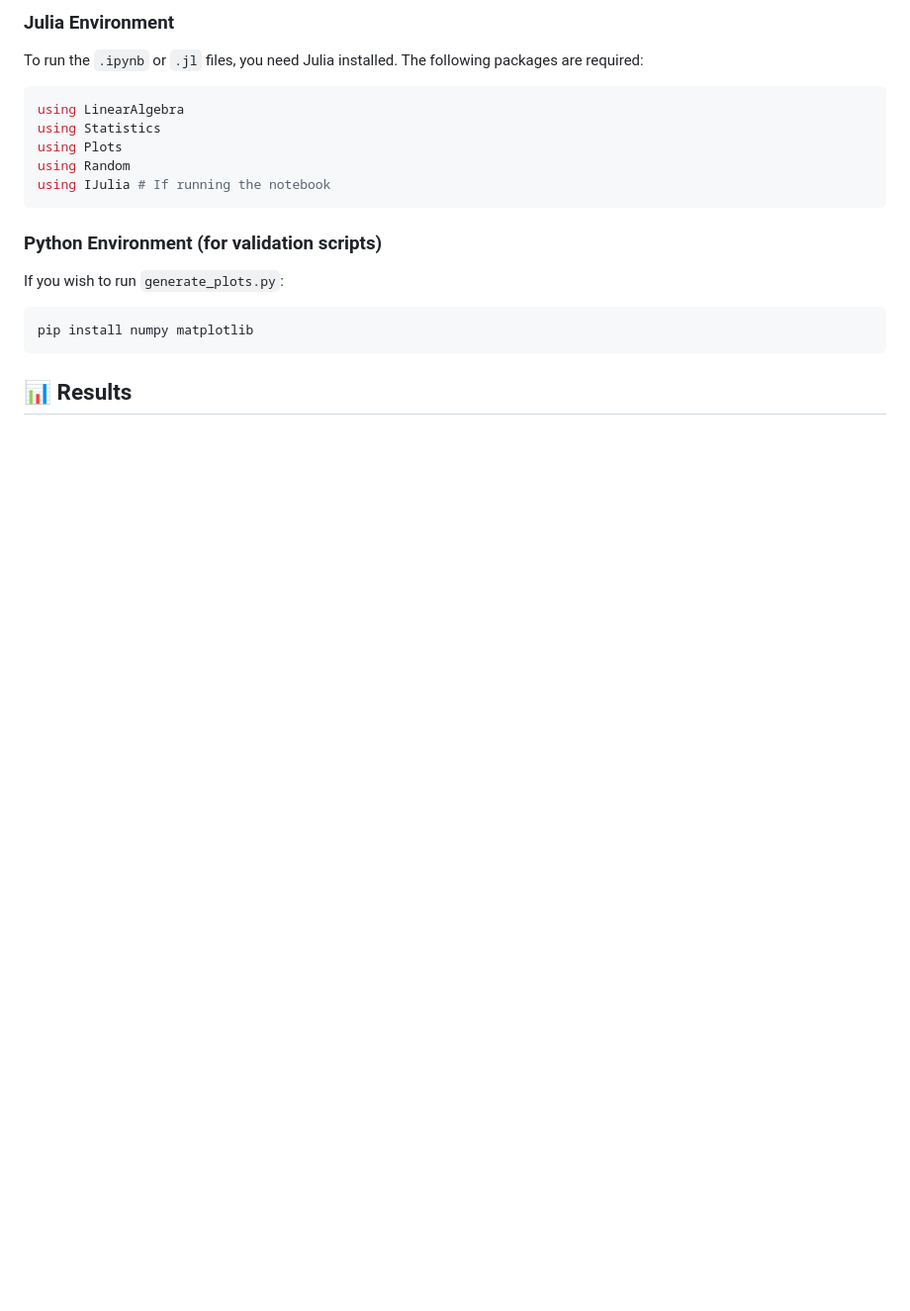
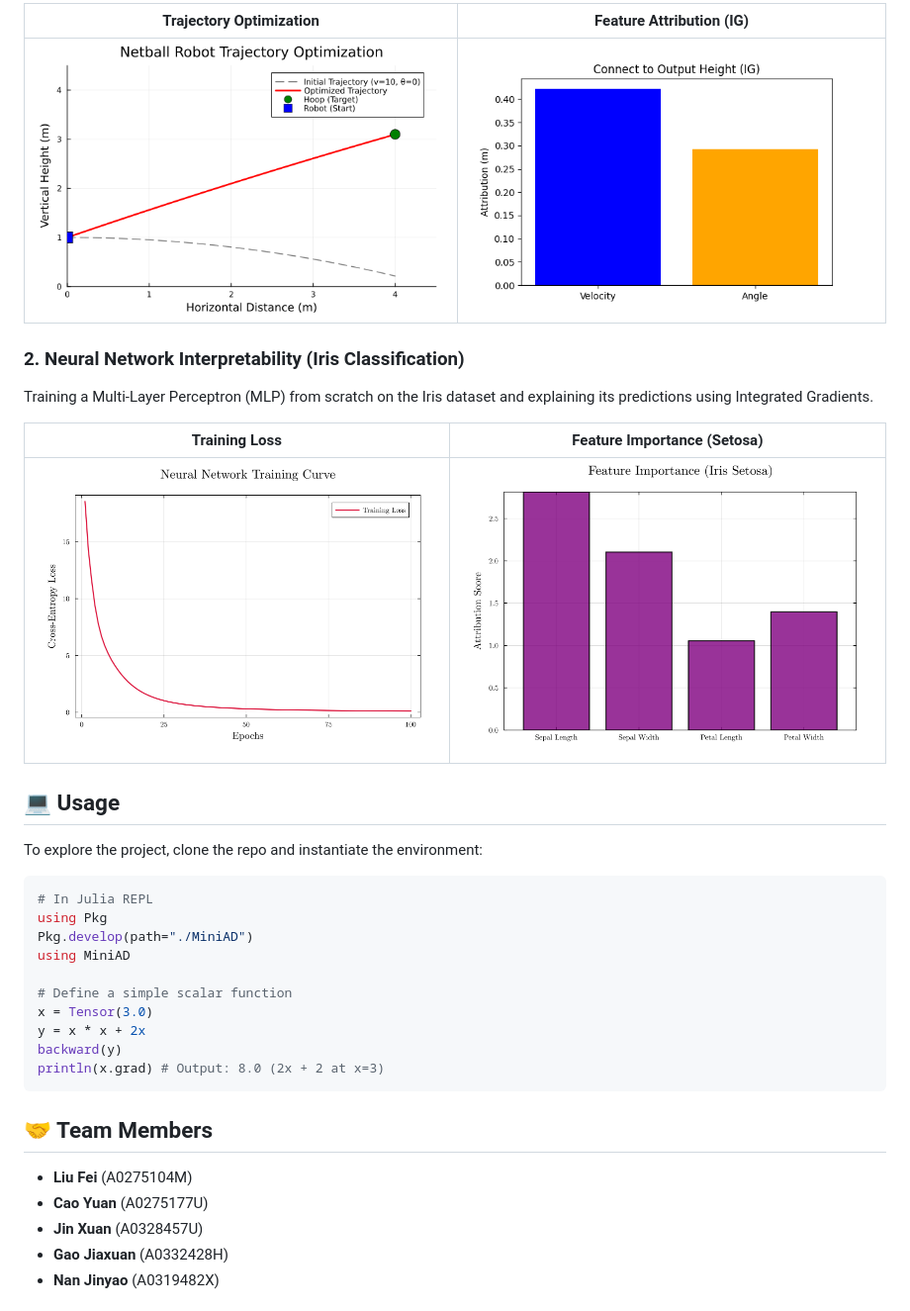
Before and after one commit to nanjinyao/5311_CA1, a Markdown page: README.md, the part around one of its changes. Shown at 99% size. GitHub-like rendering; blank space fills up the shorter version.

````diff
--- a/README.md
+++ b/README.md
@@ -44,19 +35,37 @@ The project demonstrates the engine's capabilities through two main case studies
 
-### Julia Environment
-To run the `.ipynb` or `.jl` files, you need Julia installed. The following packages are required:
+| Trajectory Optimization | Feature Attribution (IG) |
+| :---: | :---: |
+| ![Netball Optimization](netball_optimized_en.png) | ![Netball IG](netball_ig.png) |
+
+### 2. Neural Network Interpretability (Iris Classification)
+Training a Multi-Layer Perceptron (MLP) from scratch on the Iris dataset and explaining its predictions using Integrated Gradients.
+
+| Training Loss | Feature Importance (Setosa) |
+| :---: | :---: |
+| ![Iris Loss](iris_loss.png) | ![Iris IG](iris_ig.png) |
+
+## 💻 Usage
+
+To explore the project, clone the repo and instantiate the environment:
+
 ```julia
-using LinearAlgebra
-using Statistics
-using Plots
-using Random
-using IJulia # If running the notebook
+# In Julia REPL
+using Pkg
+Pkg.develop(path="./MiniAD")
+using MiniAD
+
+# Define a simple scalar function
+x = Tensor(3.0)
+y = x * x + 2x
+backward(y)
+println(x.grad) # Output: 8.0 (2x + 2 at x=3)
 ```
 
-### Python Environment (for validation scripts)
-If you wish to run `generate_plots.py`:
-```bash
-pip install numpy matplotlib
-```
+## 🤝 Team Members
 
-## 📊 Results
+*   **Liu Fei** (A0275104M)
+*   **Cao Yuan** (A0275177U)
+*   **Jin Xuan** (A0328457U)
+*   **Gao Jiaxuan** (A0332428H)
+*   **Nan Jinyao** (A0319482X)
 
````
Also changed, not shown: other parts of README.md (+23 -57 lines), flowchart.png, 8 other files.
